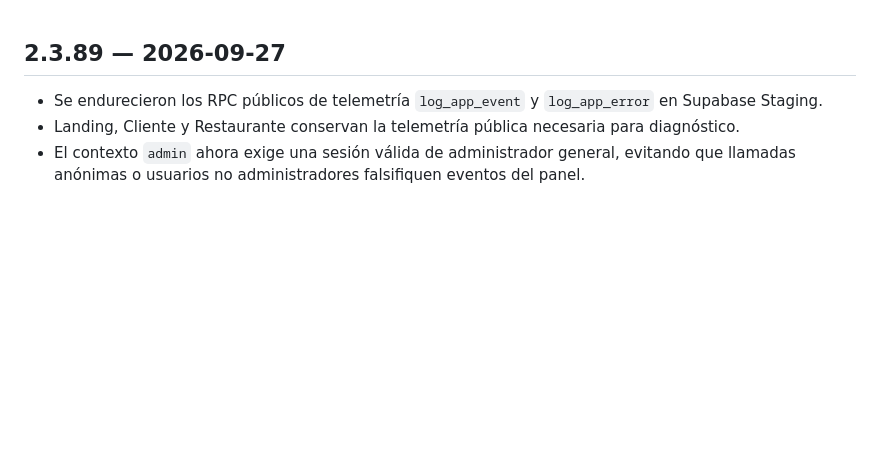
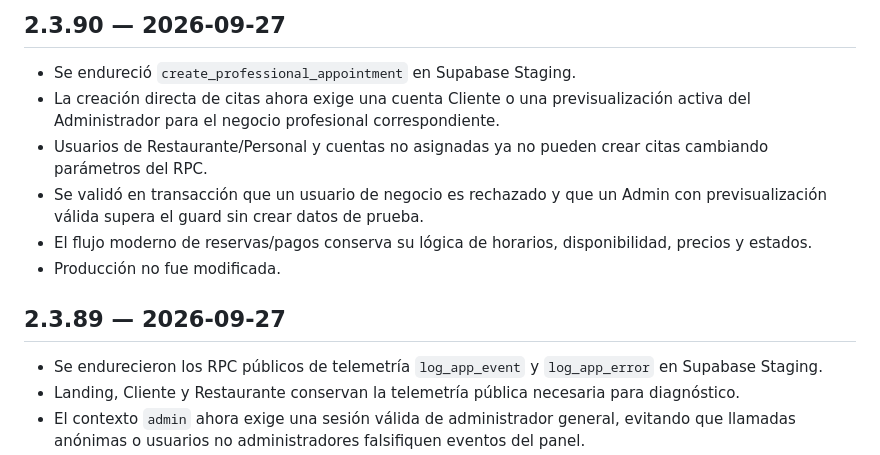
Before and after one commit to jorge2610g/yummy-admin, a Markdown page: CHANGELOG_YUMMYPRO.md, the part around the change. GitHub-like rendering; blank space fills up the shorter version.

Commit message:
docs(admin): registrar hardening profesional v2.3.90

```diff
--- a/CHANGELOG_YUMMYPRO.md
+++ b/CHANGELOG_YUMMYPRO.md
@@ -1,3 +1,11 @@
+## 2.3.90 — 2026-09-27
+- Se endureció `create_professional_appointment` en Supabase Staging.
+- La creación directa de citas ahora exige una cuenta Cliente o una previsualización activa del Administrador para el negocio profesional correspondiente.
+- Usuarios de Restaurante/Personal y cuentas no asignadas ya no pueden crear citas cambiando parámetros del RPC.
+- Se validó en transacción que un usuario de negocio es rechazado y que un Admin con previsualización válida supera el guard sin crear datos de prueba.
+- El flujo moderno de reservas/pagos conserva su lógica de horarios, disponibilidad, precios y estados.
+- Producción no fue modificada.
+
 ## 2.3.89 — 2026-09-27
 - Se endurecieron los RPC públicos de telemetría `log_app_event` y `log_app_error` en Supabase Staging.
 - Landing, Cliente y Restaurante conservan la telemetría pública necesaria para diagnóstico.
```
